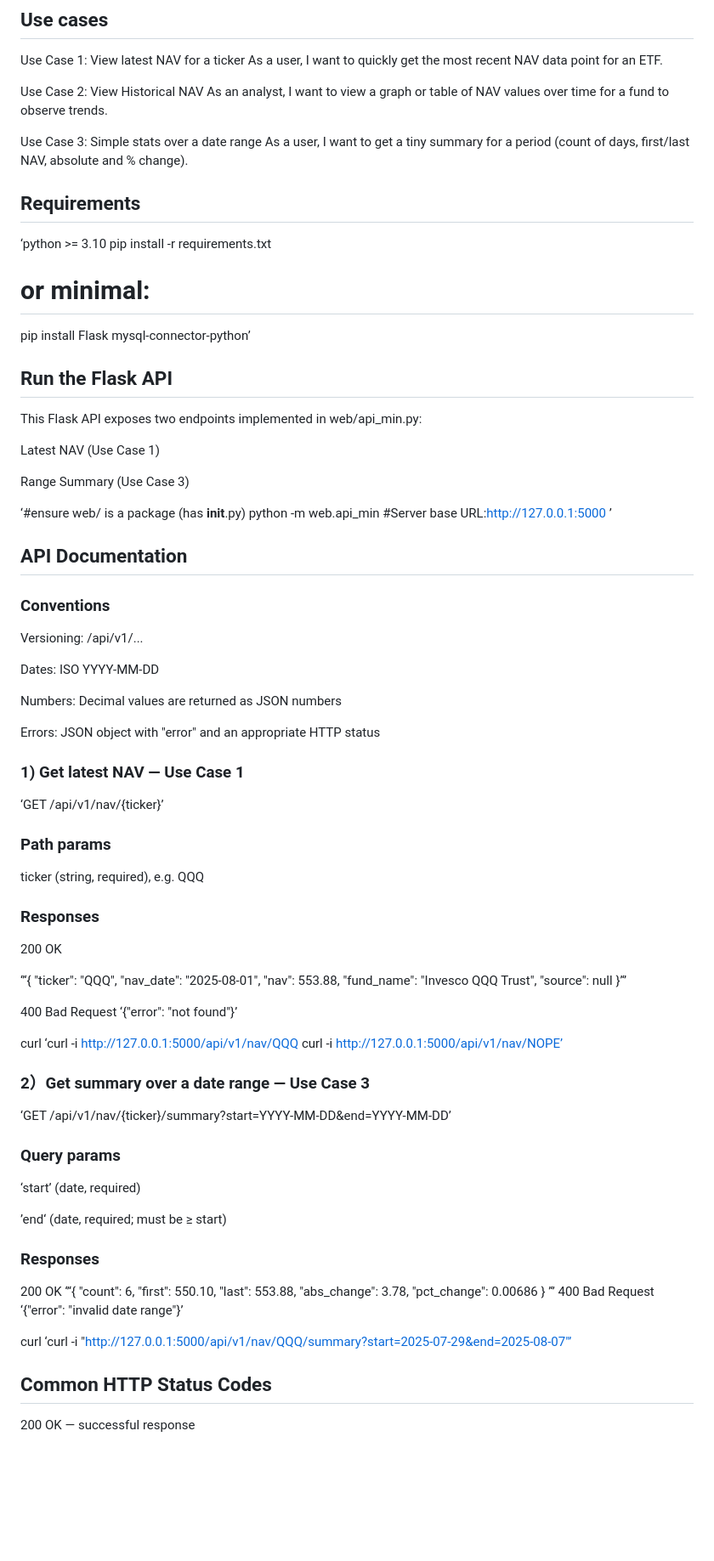
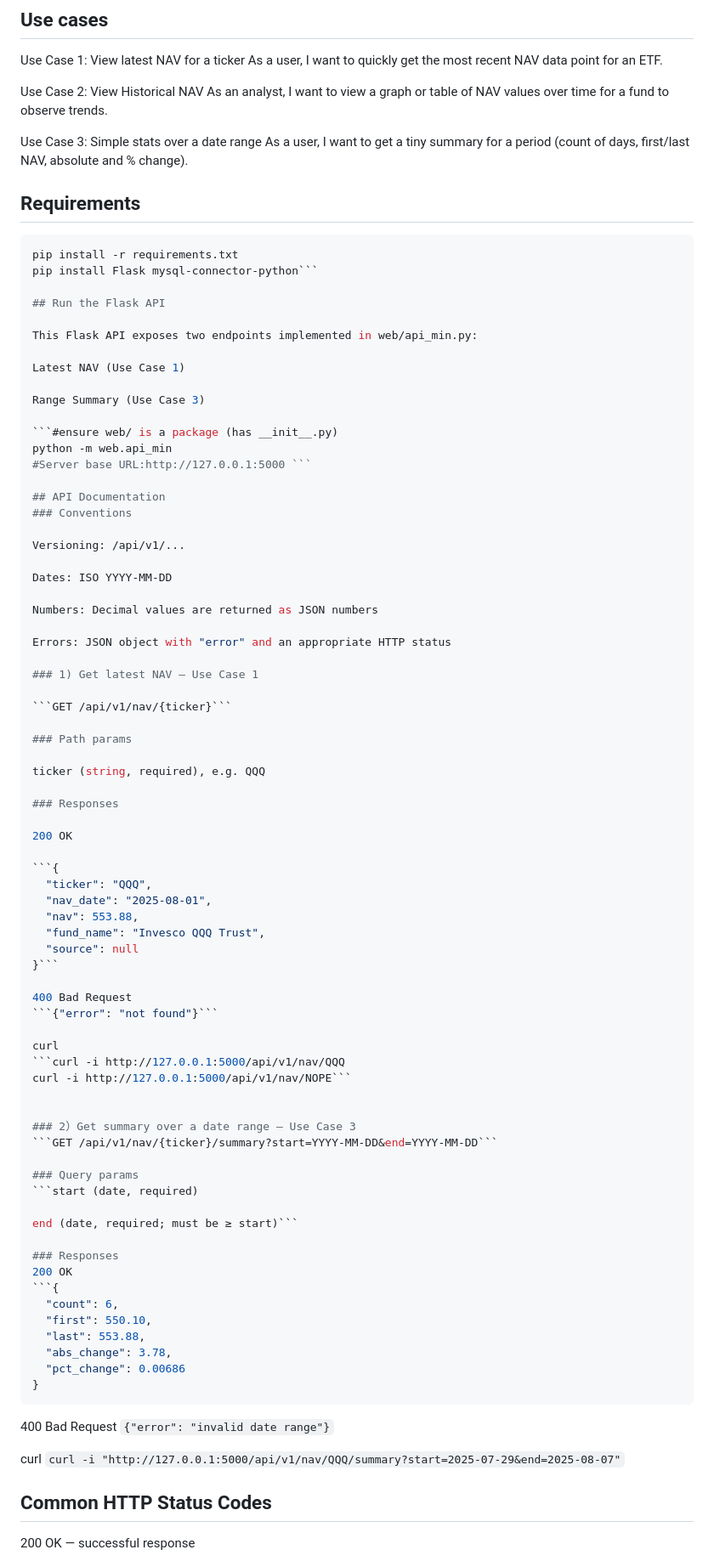
Before and after one commit to DQYisHangry/FundEnvision, a Markdown page: README.md, the part around the change. Shown at 85% size. GitHub-like rendering; blank space fills up the shorter version.

````diff
--- a/README.md
+++ b/README.md
@@ -29,14 +29,15 @@ As a user, I want to quickly get the most recent NAV data point for an ETF.
 Use Case 2: View Historical NAV
 As an analyst, I want to view a graph or table of NAV values over time for a fund to observe trends.
 
+
 Use Case 3: Simple stats over a date range
 As a user, I want to get a tiny summary for a period (count of days, first/last NAV, absolute and % change).
 
+
 ## Requirements
-‘python >= 3.10
+```python >= 3.10
 pip install -r requirements.txt
-# or minimal:
-pip install Flask mysql-connector-python’
+pip install Flask mysql-connector-python```
 
 ## Run the Flask API
 
@@ -46,9 +47,9 @@ Latest NAV (Use Case 1)
 
 Range Summary (Use Case 3)
 
-‘#ensure web/ is a package (has __init__.py)
+```#ensure web/ is a package (has __init__.py)
 python -m web.api_min
-#Server base URL:http://127.0.0.1:5000 ’
+#Server base URL:http://127.0.0.1:5000 ```
 
 ## API Documentation
 ### Conventions
@@ -63,7 +64,7 @@ Errors: JSON object with "error" and an appropriate HTTP status
 
 ### 1) Get latest NAV — Use Case 1
 
-‘GET /api/v1/nav/{ticker}’
+```GET /api/v1/nav/{ticker}```
 
 ### Path params
 
@@ -73,45 +74,45 @@ ticker (string, required), e.g. QQQ
 
 200 OK
 
-‘’‘{
+```{
   "ticker": "QQQ",
   "nav_date": "2025-08-01",
   "nav": 553.88,
   "fund_name": "Invesco QQQ Trust",
   "source": null
-}’‘’
+}```
 
 400 Bad Request
-‘{"error": "not found"}’
+```{"error": "not found"}```
 
 curl
-‘curl -i http://127.0.0.1:5000/api/v1/nav/QQQ
-curl -i http://127.0.0.1:5000/api/v1/nav/NOPE’
+```curl -i http://127.0.0.1:5000/api/v1/nav/QQQ
+curl -i http://127.0.0.1:5000/api/v1/nav/NOPE```
 
 
 ### 2）Get summary over a date range — Use Case 3
-‘GET /api/v1/nav/{ticker}/summary?start=YYYY-MM-DD&end=YYYY-MM-DD’
+```GET /api/v1/nav/{ticker}/summary?start=YYYY-MM-DD&end=YYYY-MM-DD```
 
 ### Query params
-‘start’ (date, required)
+```start (date, required)
 
-’end‘ (date, required; must be ≥ start)
+end (date, required; must be ≥ start)```
 
 ### Responses
 200 OK
-‘’‘{
+```{
   "count": 6,
   "first": 550.10,
   "last": 553.88,
   "abs_change": 3.78,
   "pct_change": 0.00686
 }
-’‘’
+```
 400 Bad Request
-‘{"error": "invalid date range"}’
+```{"error": "invalid date range"}```
 
 curl
-‘curl -i "http://127.0.0.1:5000/api/v1/nav/QQQ/summary?start=2025-07-29&end=2025-08-07"’
+```curl -i "http://127.0.0.1:5000/api/v1/nav/QQQ/summary?start=2025-07-29&end=2025-08-07"```
 
 ## Common HTTP Status Codes
 
````
